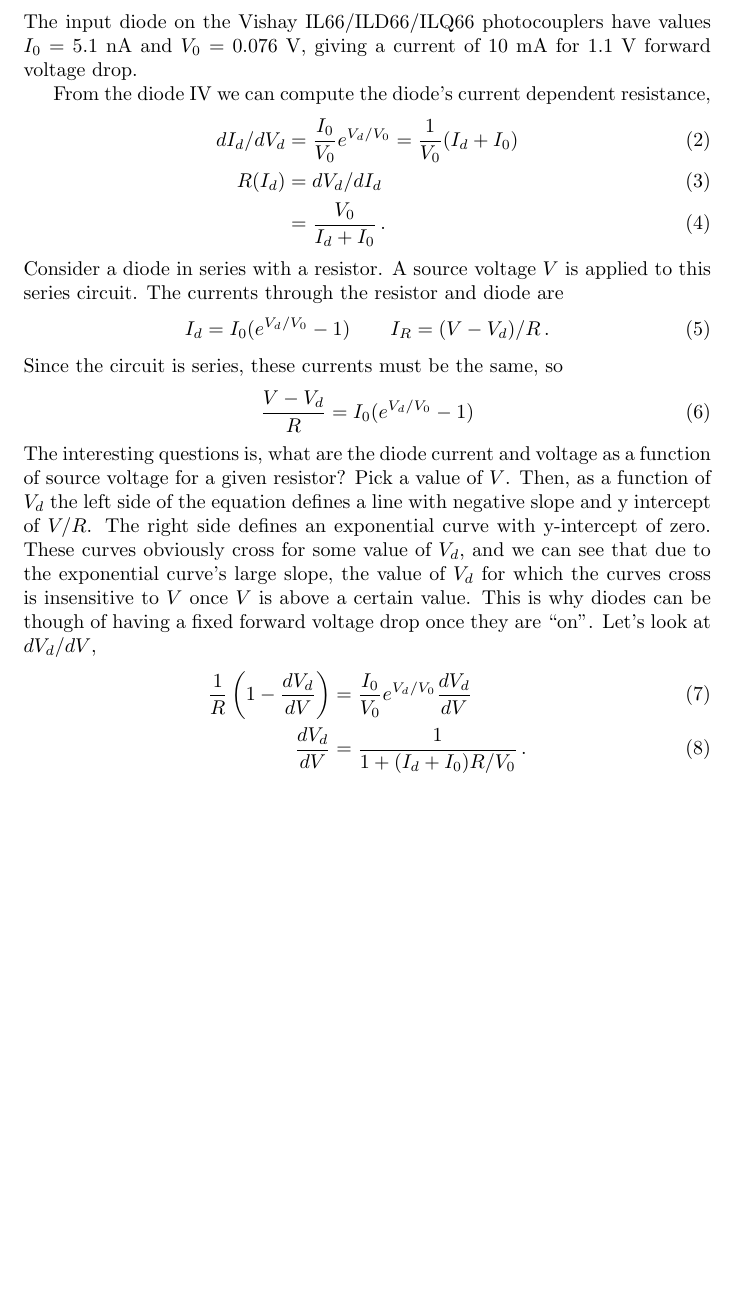
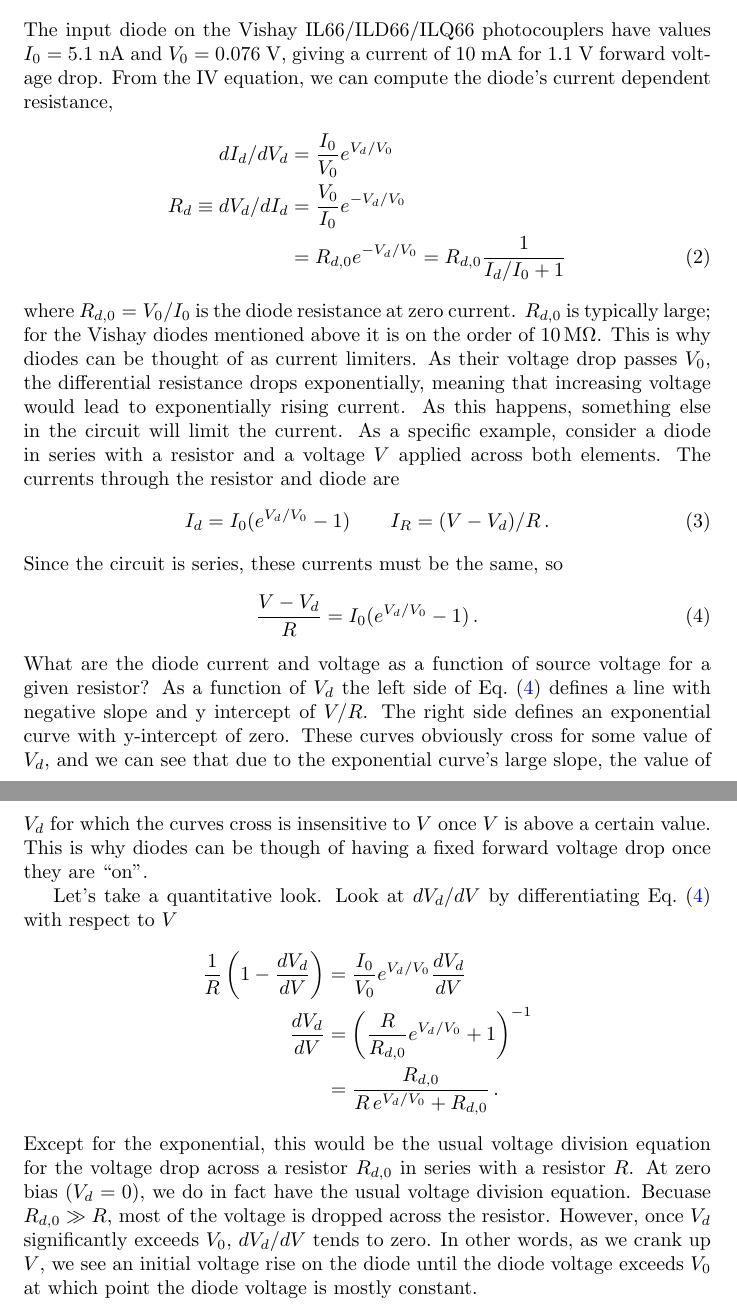
Before and after one commit to DanielSank/theory, a LaTeX document (Circuits/diodes.tex): part of the page before the commit and two parts of pages 1 and 2 of 2 after it, the two joined at a grey line, cut so that both start at the same text, the shorter picture padded with empty space. Compiled offline with pdfLaTeX.

Commit message:
Update diodes writeup.

```diff
--- a/Circuits/diodes.tex
+++ b/Circuits/diodes.tex
@@ -15,33 +15,48 @@ The IV equation for a diode is
 I_{d}=I_{0}(e^{V_{d}/V_{0}}-1)
 \end{equation}
 The input diode on the Vishay IL66/ILD66/ILQ66 photocouplers have values $I_{0}=5.1$ nA and $V_{0}=0.076$ V, giving a current of 10 mA for 1.1 V forward voltage drop.
-
-From the diode IV we can compute the diode's current dependent resistance,
+From the IV equation, we can compute the diode's current dependent resistance,
 \begin{align}
-dI_{d}/dV_{d} &= \frac{I_{0}}{V_{0}}e^{V_{d}/V_{0}}=\frac{1}{V_{0}}(I_{d}+I_{0}) \\
-R(I_{d}) &= dV_{d}/dI_{d} \\
-&= \frac{V_{0}}{I_{d}+I_{0}} \, .
+  dI_{d}/dV_{d}
+  &= \frac{I_{0}}{V_{0}}e^{V_{d}/V_{0}} \nonumber \\
+  R_d \equiv dV_{d}/dI_{d} &= \frac{V_0}{I_0} e^{-V_d / V_0} \nonumber \\
+  &= R_{d,0} e^{-V_d / V_0} = R_{d,0} \frac{1}{I_d / I_0 + 1}
 \end{align}
-Consider a diode in series with a resistor.
-A source voltage $V$ is applied to this series circuit.
+where $R_{d,0} = V_0 / I_0$ is the diode resistance at zero current.
+$R_{d,0}$ is typically large; for the Vishay diodes mentioned above it is on the order of $10 \, \text{M}\Omega$.
+This is why diodes can be thought of as current limiters.
+As their voltage drop passes $V_0$, the differential resistance drops exponentially, meaning that increasing voltage would lead to exponentially rising current.
+As this happens, something else in the circuit will limit the current.
+As a specific example, consider a diode in series with a resistor and a voltage $V$ applied across both elements.
 The currents through the resistor and diode are
 \begin{equation}
-I_{d} = I_{0}(e^{V_d / V_0} - 1) \qquad I_R = (V - V_d) / R \, .
+  I_{d} = I_{0}(e^{V_d / V_0} - 1) \qquad I_R = (V - V_d) / R \, .
 \end{equation}
 Since the circuit is series, these currents must be the same, so
 \begin{equation}
-\frac{V - V_d}{R} = I_0 (e^{V_d / V_0} - 1)
+  \frac{V - V_d}{R} = I_0 (e^{V_d / V_0} - 1)
+  \, .
+  \label{eq:equal_currents}
 \end{equation}
-The interesting questions is, what are the diode current and voltage as a function of source voltage for a given resistor?
-Pick a value of $V$.
-Then, as a function of $V_{d}$ the left side of the equation defines a line with negative slope and y intercept of $V/R$.
+What are the diode current and voltage as a function of source voltage for a given resistor?
+As a function of $V_d$ the left side of Eq.~(\ref{eq:equal_currents}) defines a line with negative slope and y intercept of $V/R$.
 The right side defines an exponential curve with y-intercept of zero.
 These curves obviously cross for some value of $V_{d}$, and we can see that due to the exponential curve's large slope, the value of $V_{d}$ for which the curves cross is insensitive to $V$ once $V$ is above a certain value.
 This is why diodes can be though of having a fixed forward voltage drop once they are ``on''.
-Let's look at $dV_d / dV$,
+
+Let's take a quantitative look.
+Look at $dV_d / dV$ by differentiating Eq.~(\ref{eq:equal_currents}) with respect to $V$
 \begin{align}
-\frac{1}{R} \left( 1 - \frac{dV_d}{dV} \right) &= \frac{I_0}{V_0} e^{V_d / V_{0}} \frac{dV_d}{dV} \\
-\frac{d V_d}{dV} &= \frac{1}{1 + (I_d + I_0) R / V_0} \, .
+  \frac{1}{R} \left( 1 - \frac{dV_d}{dV} \right) &= \frac{I_0}{V_0} e^{V_d / V_{0}} \frac{dV_d}{dV} \nonumber \\
+  \frac{d V_d}{dV}
+  &= \left( \frac{R}{R_{d,0}} e^{V_d / V_0} + 1 \right)^{-1} \nonumber \\
+  &= \frac{R_{d,0}}{R \, e^{V_d / V_0} + R_{d,0}} \nonumber
+  \, .
 \end{align}
+Except for the exponential, this would be the usual voltage division equation for the voltage drop across a resistor $R_{d,0}$ in series with a resistor $R$.
+At zero bias $(V_d = 0)$, we do in fact have the usual voltage division equation.
+Becuase $R_{d,0} \gg R$, most of the voltage is dropped across the resistor.
+However, once $V_d$ significantly exceeds $V_0$, $dV_d / dV$ tends to zero.
+In other words, as we crank up $V$, we see an initial voltage rise on the diode until the diode voltage exceeds $V_0$ at which point the diode voltage is mostly constant.
 
 \end{document}
```
